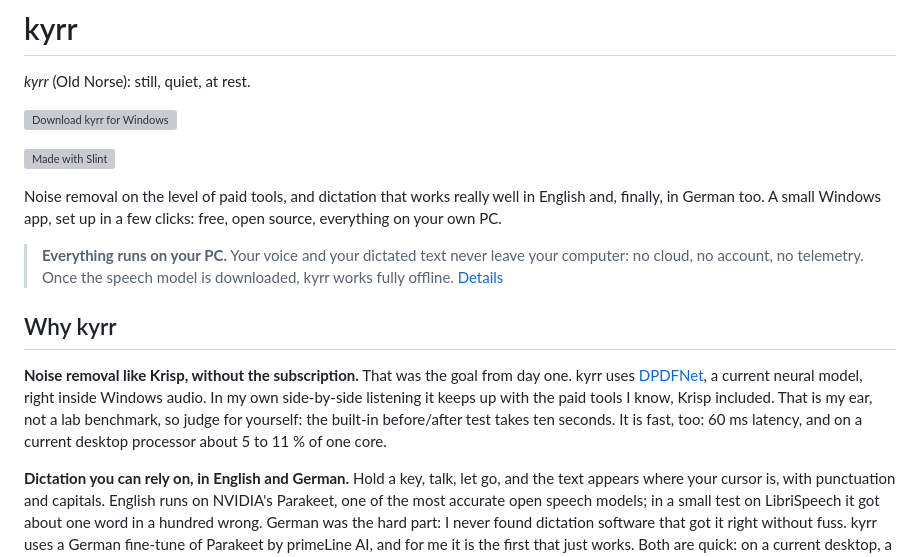
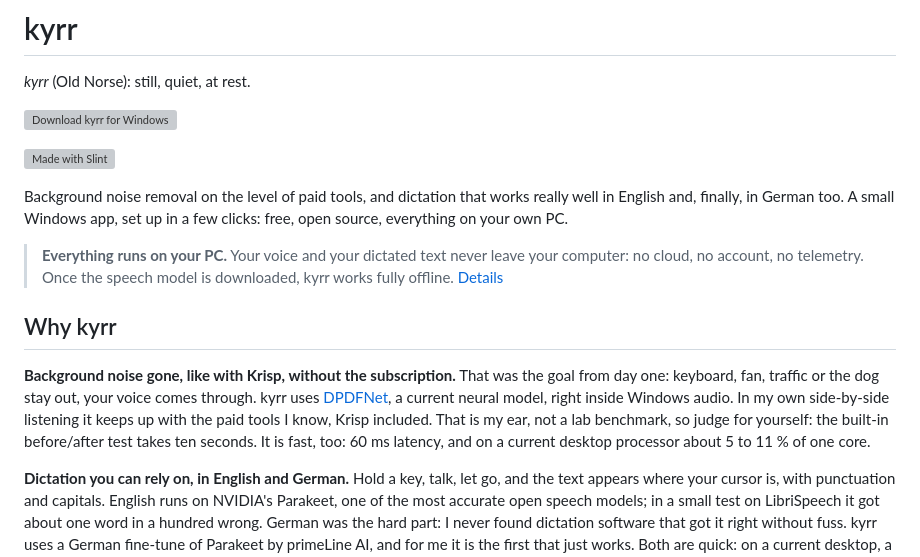
Before and after one commit to heast13/kyrr, a Markdown page: README.md, the part around the change. GitHub-like rendering; grey boxes are pictures that could not be loaded.

Commit message:
README: background noise, with examples
Co-Authored-By: Claude Opus 5.5 <noreply@anthropic.com>

```diff
--- a/README.md
+++ b/README.md
@@ -8,9 +8,9 @@
 
 [![Made with Slint](https://raw.githubusercontent.com/slint-ui/slint/master/logo/MadeWithSlint-logo-whitebg.png)](https://slint.dev)
 
-Noise removal on the level of paid tools, and dictation that works really
-well in English and, finally, in German too. A small Windows app, set up
-in a few clicks: free, open source, everything on your own PC.
+Background noise removal on the level of paid tools, and dictation that
+works really well in English and, finally, in German too. A small Windows
+app, set up in a few clicks: free, open source, everything on your own PC.
 
 > **Everything runs on your PC.** Your voice and your dictated text never
 > leave your computer: no cloud, no account, no telemetry. Once the speech
@@ -18,12 +18,14 @@ in a few clicks: free, open source, everything on your own PC.
 
 ## Why kyrr
 
-**Noise removal like Krisp, without the subscription.** That was the goal
-from day one. kyrr uses [DPDFNet](https://github.com/ceva-ip/DPDFNet), a
-current neural model, right inside Windows audio. In my own side-by-side
-listening it keeps up with the paid tools I know, Krisp included. That is
-my ear, not a lab benchmark, so judge for yourself: the built-in
-before/after test takes ten seconds. It is fast, too: 60 ms latency, and on
+**Background noise gone, like with Krisp, without the subscription.** That
+was the goal from day one: keyboard, fan, traffic or the dog stay out,
+your voice comes through. kyrr uses
+[DPDFNet](https://github.com/ceva-ip/DPDFNet), a current neural model,
+right inside Windows audio. In my own side-by-side listening it keeps up
+with the paid tools I know, Krisp included. That is my ear, not a lab
+benchmark, so judge for yourself: the built-in before/after test takes ten
+seconds. It is fast, too: 60 ms latency, and on
 a current desktop processor about 5 to 11 % of one core.
 
 **Dictation you can rely on, in English and German.** Hold a key, talk,
```
